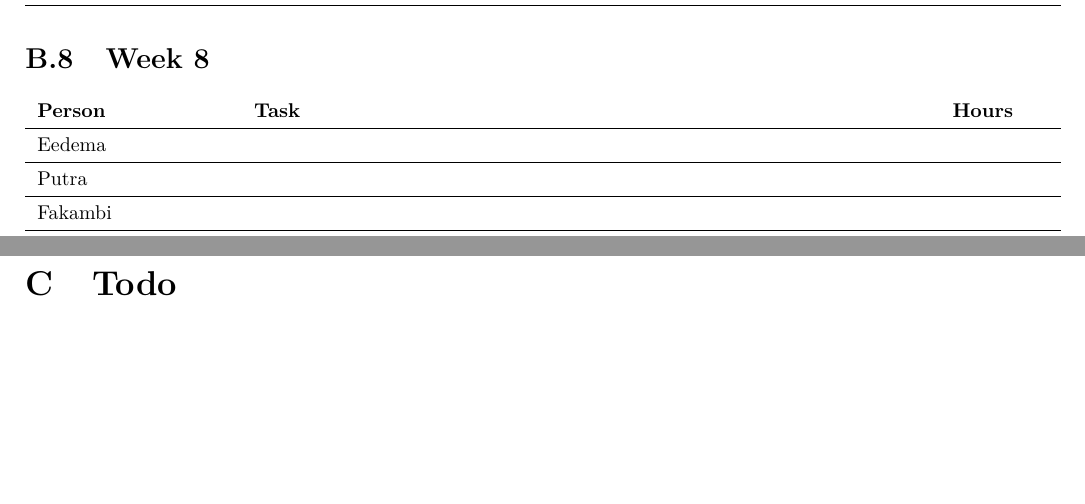
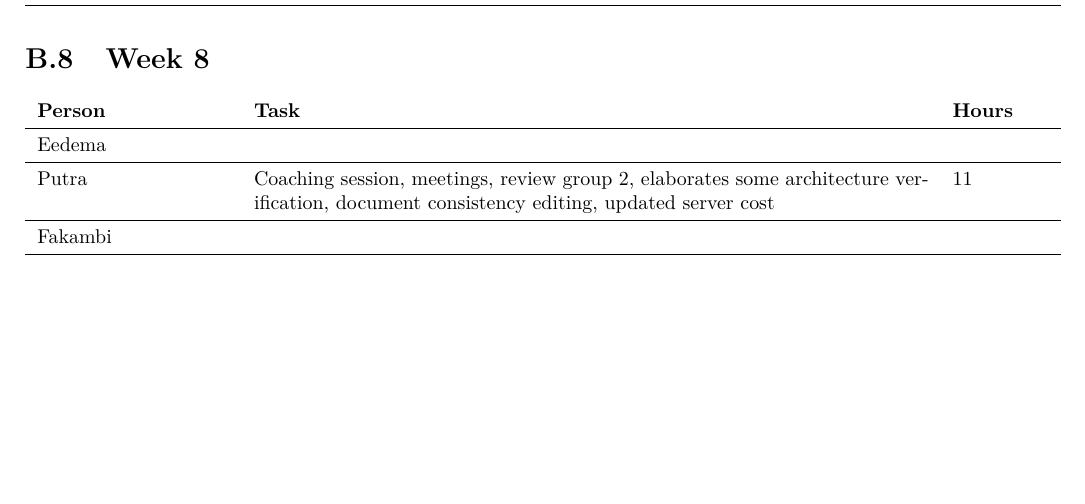
Before and after one commit to jeroenbrandsma/SA3, a LaTeX thesis (report.tex, which reads appendices/timetracking.tex): two parts of pages 100 and 101 of 103 before the commit and part of page 100 of 102 after it, the two joined at a grey line, cut so that both start at the same text, the shorter picture padded with empty space. Compiled offline with pdfLaTeX.

Commit message:
added timetracking and removed empty todo appendix

```diff
--- a/appendices/timetracking.tex
+++ b/appendices/timetracking.tex
@@ -99,7 +99,7 @@
 \begin{tabular}{p{0.2\textwidth} p{0.7\textwidth} p{0.1\textwidth}}
 	\textbf{Person} & \textbf{Task}                                                                                                                  & \textbf{Hours} \\ \midrule
 	Eedema          & & \\ \midrule
-	Putra           & &  \\ \midrule
+	Putra           & Coaching session, meetings, review group 2, elaborates some architecture verification, document consistency editing, updated server cost & 11 \\ \midrule
 	Fakambi         &  & \\ \midrule
 	Schaefers       & & \\ \midrule
 	Brandsma        & & \\ \midrule
```
Also changed, not shown: appendices/appendices.tex (+1 -1 lines).
